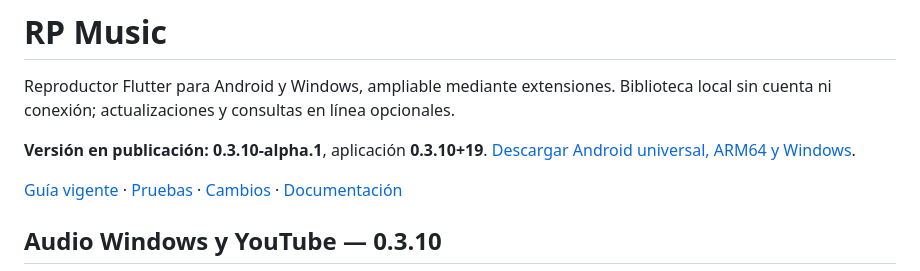
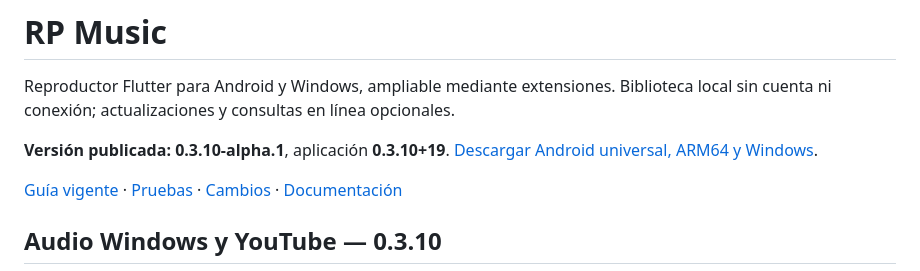
Before and after one commit to Joao-s02/rp_music, a Markdown page: README.md, the part around the change. GitHub-like rendering.

Commit message:
docs: confirmar release 0.3.10 y catalogo publicados

```diff
--- a/README.md
+++ b/README.md
@@ -2,7 +2,7 @@
 
 Reproductor Flutter para Android y Windows, ampliable mediante extensiones. Biblioteca local sin cuenta ni conexión; actualizaciones y consultas en línea opcionales.
 
-**Versión en publicación: 0.3.10-alpha.1**, aplicación **0.3.10+19**. [Descargar Android universal, ARM64 y Windows](https://github.com/Joao-s02/rp_music/releases/tag/v0.3.10-alpha.1).
+**Versión publicada: 0.3.10-alpha.1**, aplicación **0.3.10+19**. [Descargar Android universal, ARM64 y Windows](https://github.com/Joao-s02/rp_music/releases/tag/v0.3.10-alpha.1).
 
 [Guía vigente](docs/USO.md) · [Pruebas](docs/PRUEBAS-0.3.10.md) · [Cambios](docs/CAMBIOS-0.3.10.md) · [Documentación](docs/README.md)
 
```
Also changed, not shown: docs/PROBAR-WINDOWS-0.3.10.md (+4 -4 lines).
